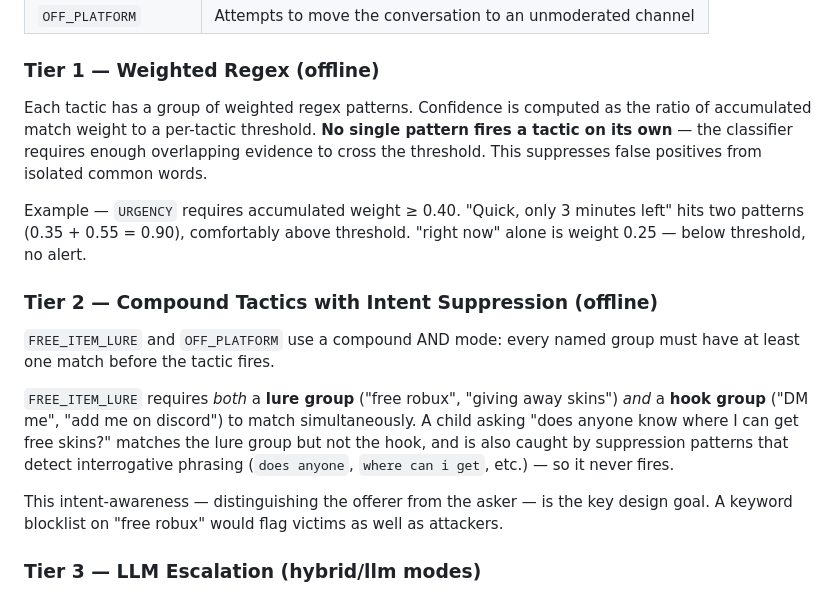
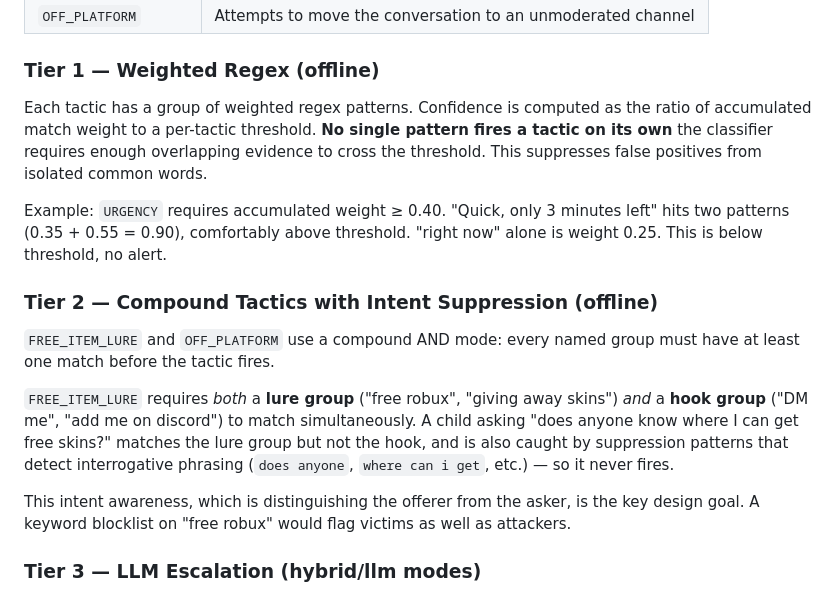
Before and after one commit to Jaunyy/ScamPrevention, a Markdown page: README.md, the part around one of its changes. Rendered like a GitHub page.

Commit message:
Refine language and fix grammatical issues in README
Correct grammatical errors and improve clarity in the README.

```diff
--- a/README.md
+++ b/README.md
@@ -84,9 +84,9 @@ The classifier defines eight tactics:
 
 ### Tier 1 — Weighted Regex (offline)
 
-Each tactic has a group of weighted regex patterns. Confidence is computed as the ratio of accumulated match weight to a per-tactic threshold. **No single pattern fires a tactic on its own** — the classifier requires enough overlapping evidence to cross the threshold. This suppresses false positives from isolated common words.
+Each tactic has a group of weighted regex patterns. Confidence is computed as the ratio of accumulated match weight to a per-tactic threshold. **No single pattern fires a tactic on its own** the classifier requires enough overlapping evidence to cross the threshold. This suppresses false positives from isolated common words.
 
-Example — `URGENCY` requires accumulated weight ≥ 0.40. "Quick, only 3 minutes left" hits two patterns (0.35 + 0.55 = 0.90), comfortably above threshold. "right now" alone is weight 0.25 — below threshold, no alert.
+Example: `URGENCY` requires accumulated weight ≥ 0.40. "Quick, only 3 minutes left" hits two patterns (0.35 + 0.55 = 0.90), comfortably above threshold. "right now" alone is weight 0.25. This is below threshold, no alert.
 
 ### Tier 2 — Compound Tactics with Intent Suppression (offline)
 
@@ -94,7 +94,7 @@ Example — `URGENCY` requires accumulated weight ≥ 0.40. "Quick, only 3 minut
 
 `FREE_ITEM_LURE` requires *both* a **lure group** ("free robux", "giving away skins") *and* a **hook group** ("DM me", "add me on discord") to match simultaneously. A child asking "does anyone know where I can get free skins?" matches the lure group but not the hook, and is also caught by suppression patterns that detect interrogative phrasing (`does anyone`, `where can i get`, etc.) — so it never fires.
 
-This intent-awareness — distinguishing the offerer from the asker — is the key design goal. A keyword blocklist on "free robux" would flag victims as well as attackers.
+This intent awareness, which is distinguishing the offerer from the asker, is the key design goal. A keyword blocklist on "free robux" would flag victims as well as attackers.
 
 ### Tier 3 — LLM Escalation (hybrid/llm modes)
 
```
Also changed, not shown: other parts of README.md (+5 -5 lines).
